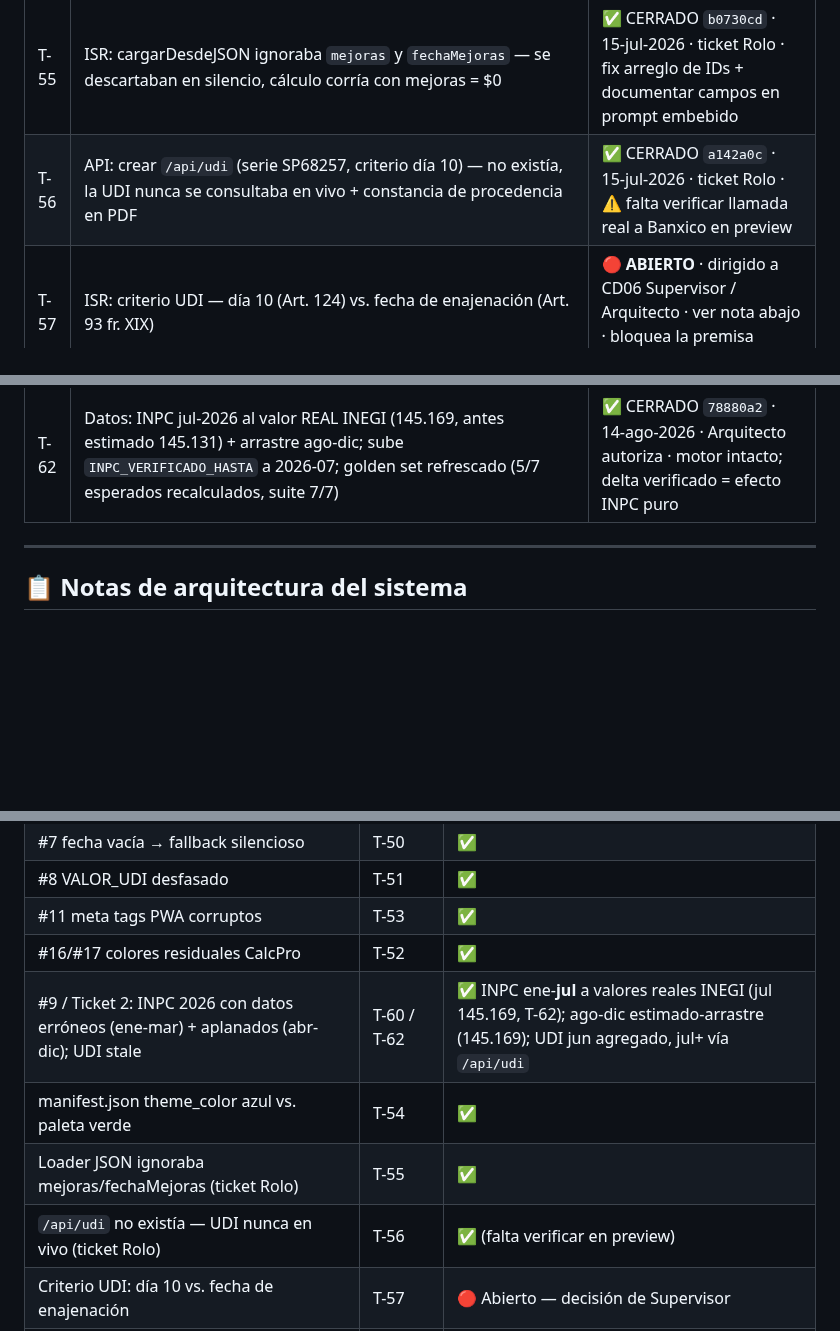
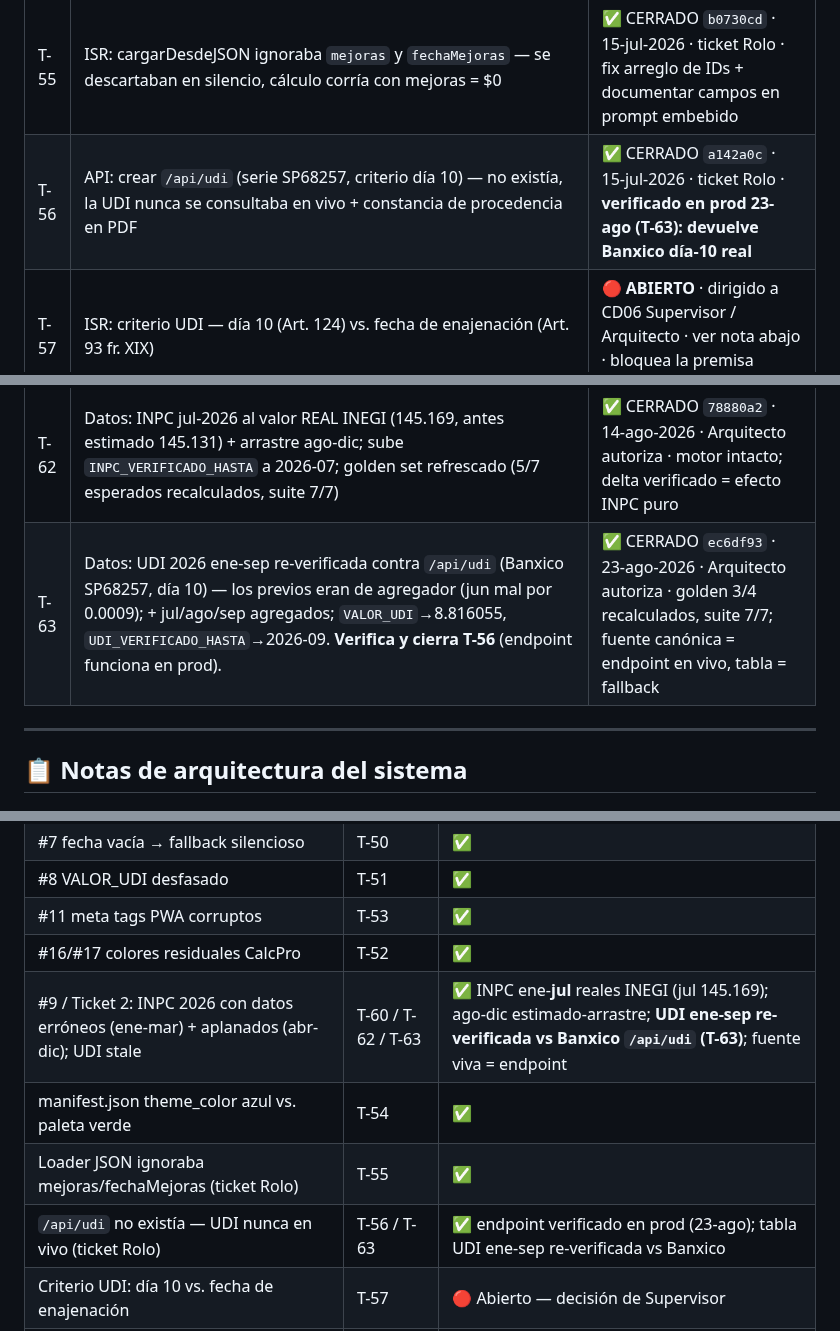
Before and after one commit to Pvrolomx/calculadora-fiscal-notarial, a Markdown page: MANTENIMIENTO.md, 3 parts joined by grey strips. Rendered like a GitHub page; blank space fills up the shorter version.

Commit message:
docs(mantenimiento): T-63 (UDI re-verificada vs Banxico) + T-56 cerrado (MANT-08)
- T-63 (ec6df93) al historial: UDI 2026 ene-sep autoritativa vía /api/udi + sep
- T-56 marcado verificado en prod (23-ago), ya no 'falta verificar en preview'
- #9/Ticket 2 al día: UDI ene-sep re-verificada, fuente viva = endpoint

Co-Authored-By: Claude Opus 4.8 <noreply@anthropic.com>

```diff
--- a/MANTENIMIENTO.md
+++ b/MANTENIMIENTO.md
@@ -640,7 +640,7 @@ La tabla `INPC` embebida tiene `'2026-04': 145.831` y `'2026-05': 145.831` — v
 | T-53 | ISR: corregir meta tags PWA corruptos — 6 líneas con BEL/TAB → markup limpio, theme-color verde | ✅ CERRADO `3f5573a` · 04-jul-2026 · hallazgo #11 auditoría CC · alcance expandido de 2→6 líneas por CC |
 | T-54 | Manifest: theme_color `#1E3A5F` (azul) → `#22c55e` (verde) — alinear con paleta T-36/T-52/T-53 | ✅ CERRADO `47b2db9` · 04-jul-2026 · CD07 Senior autoriza · paleta verde ya consistente en CSS + meta + manifest |
 | T-55 | ISR: cargarDesdeJSON ignoraba `mejoras` y `fechaMejoras` — se descartaban en silencio, cálculo corría con mejoras = $0 | ✅ CERRADO `b0730cd` · 15-jul-2026 · ticket Rolo · fix arreglo de IDs + documentar campos en prompt embebido |
-| T-56 | API: crear `/api/udi` (serie SP68257, criterio día 10) — no existía, la UDI nunca se consultaba en vivo + constancia de procedencia en PDF | ✅ CERRADO `a142a0c` · 15-jul-2026 · ticket Rolo · ⚠️ falta verificar llamada real a Banxico en preview |
+| T-56 | API: crear `/api/udi` (serie SP68257, criterio día 10) — no existía, la UDI nunca se consultaba en vivo + constancia de procedencia en PDF | ✅ CERRADO `a142a0c` · 15-jul-2026 · ticket Rolo · **verificado en prod 23-ago (T-63): devuelve Banxico día-10 real** |
 | T-57 | ISR: criterio UDI — día 10 (Art. 124) vs. fecha de enajenación (Art. 93 fr. XIX) | 🔴 **ABIERTO** · dirigido a CD06 Supervisor / Arquitecto · ver nota abajo · bloquea la premisa "exentamos de más" |
 | T-58 | ISR: total en USD como línea discreta bajo el total — reusa el TC de `/api/tc`, no altera ningún cálculo | ✅ CERRADO `28b7c3d` · 23-jul-2026 · pedido Rolo · MXN manda / USD subordinado; se oculta si ISR=0 o sin TC |
 | T-61 | ISR: **check de frescura de índices** — al calcular, avisar (banner no-bloqueante) si la fecha de venta requiere un INPC/UDI de un mes posterior al último verificado contra fuente (constantes `INPC_VERIFICADO_HASTA` / `UDI_VERIFICADO_HASTA`). No altera el cálculo; solo alerta "verificar contra INEGI/Banxico". Código en `TICKETS_Veneros_2026-08-07.md` (sección rotulada T-59; en git = **T-61** por colisión con la depreciación de mejoras). | ✅ CERRADO `fa9a9e7` · 08-ago-2026 · Arquitecto autoriza · marcas en 2026-06 (jul INPC estimado, T-60); golden set 7/7 pre y post |
@@ -648,6 +648,7 @@ La tabla `INPC` embebida tiene `'2026-04': 145.831` y `'2026-05': 145.831` — v
 | T-59 | ISR: depreciar mejoras a la construcción 3%/año (Art. 121-II/124) — Ticket 1 cotejo Veneros vs contador Adán Meza | ✅ CERRADO `548a022` · 07-ago-2026 · Arquitecto autoriza opción A (tope simétrico con construcción, 60%) · validado $23,976,706.84 (sobre INPC previo; recalculado en T-60) |
 | T-60 | Datos: corregir tabla INPC 2026 (ene-mar con datos erróneos + abr-dic aplanados) a valores oficiales INEGI + UDI jun; jul-dic estimado-arrastre | ✅ CERRADO `c629735` · 07-ago-2026 · Arquitecto autoriza · resuelve Ticket 2 / #9 · ⚠️ **mueve el ancla canónica** (ver nota abajo) · motor intacto |
 | T-62 | Datos: INPC jul-2026 al valor REAL INEGI (145.169, antes estimado 145.131) + arrastre ago-dic; sube `INPC_VERIFICADO_HASTA` a 2026-07; golden set refrescado (5/7 esperados recalculados, suite 7/7) | ✅ CERRADO `78880a2` · 14-ago-2026 · Arquitecto autoriza · motor intacto; delta verificado = efecto INPC puro |
+| T-63 | Datos: UDI 2026 ene-sep re-verificada contra `/api/udi` (Banxico SP68257, día 10) — los previos eran de agregador (jun mal por 0.0009); + jul/ago/sep agregados; `VALOR_UDI`→8.816055, `UDI_VERIFICADO_HASTA`→2026-09. **Verifica y cierra T-56** (endpoint funciona en prod). | ✅ CERRADO `ec6df93` · 23-ago-2026 · Arquitecto autoriza · golden 3/4 recalculados, suite 7/7; fuente canónica = endpoint en vivo, tabla = fallback |
 
 ---
 
@@ -688,10 +689,10 @@ CD07 Senior asume custodia del criterio fiscal acumulado en commits T-24 a T-53
 | #8 VALOR_UDI desfasado | T-51 | ✅ |
 | #11 meta tags PWA corruptos | T-53 | ✅ |
 | #16/#17 colores residuales CalcPro | T-52 | ✅ |
-| #9 / Ticket 2: INPC 2026 con datos erróneos (ene-mar) + aplanados (abr-dic); UDI stale | T-60 / T-62 | ✅ INPC ene-**jul** a valores reales INEGI (jul 145.169, T-62); ago-dic estimado-arrastre (145.169); UDI jun agregado, jul+ vía `/api/udi` |
+| #9 / Ticket 2: INPC 2026 con datos erróneos (ene-mar) + aplanados (abr-dic); UDI stale | T-60 / T-62 / T-63 | ✅ INPC ene-**jul** reales INEGI (jul 145.169); ago-dic estimado-arrastre; **UDI ene-sep re-verificada vs Banxico `/api/udi` (T-63)**; fuente viva = endpoint |
 | manifest.json theme_color azul vs. paleta verde | T-54 | ✅ |
 | Loader JSON ignoraba mejoras/fechaMejoras (ticket Rolo) | T-55 | ✅ |
-| `/api/udi` no existía — UDI nunca en vivo (ticket Rolo) | T-56 | ✅ (falta verificar en preview) |
+| `/api/udi` no existía — UDI nunca en vivo (ticket Rolo) | T-56 / T-63 | ✅ endpoint verificado en prod (23-ago); tabla UDI ene-sep re-verificada vs Banxico |
 | Criterio UDI: día 10 vs. fecha de enajenación | T-57 | 🔴 Abierto — decisión de Supervisor |
 | Total en USD bajo el total (pedido Rolo) | T-58 | ✅ |
 | Ticket 1 Veneros: mejoras no se depreciaban (subestimaba ISR) | T-59 | ✅ |
```
